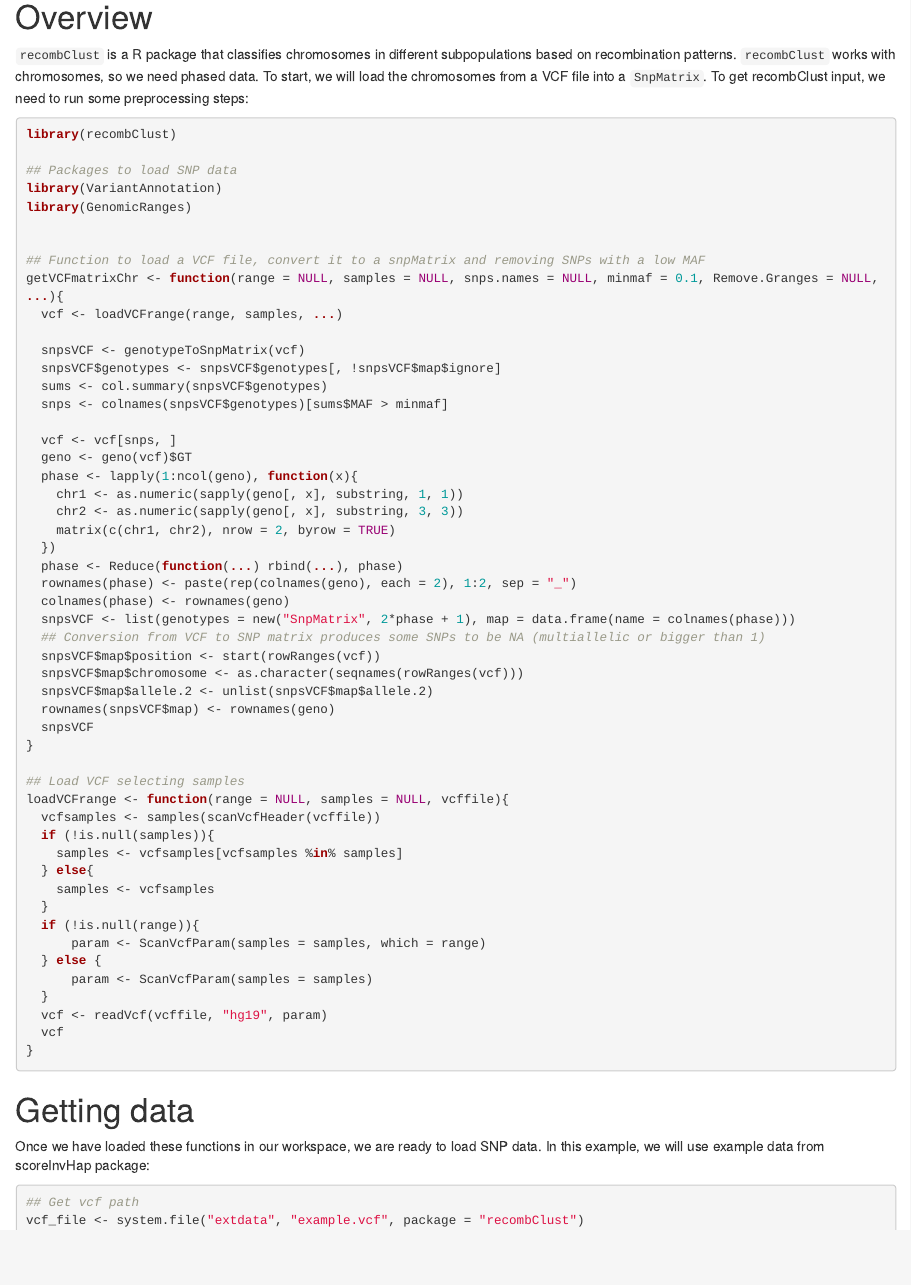
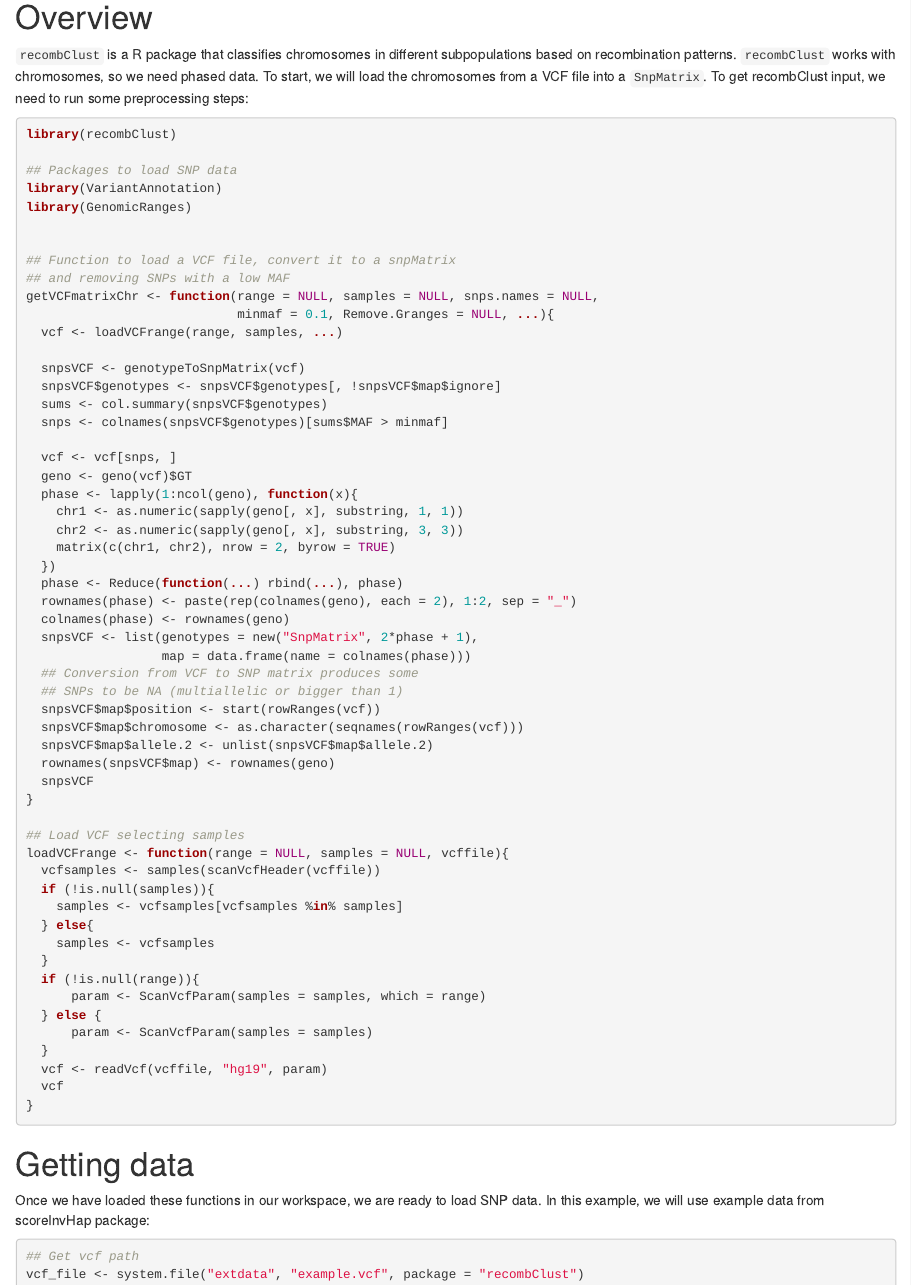
Before and after one commit to isglobal-brge/recombClust, an R Markdown document (vignettes/Overview.Rmd): the page in a window 1100 px wide, from 140 px down. Rendered offline with R 4.5, knitr and Pandoc, with nearby package versions; drawn as R Markdown's standard HTML page in place of the format the file asks for; some code elsewhere in the file could not run offline.

```diff
--- a/vignettes/Overview.Rmd
+++ b/vignettes/Overview.Rmd
@@ -8,8 +8,12 @@
     toc: yes
     fig_caption: yes
     toc_float: true
+  BiocStyle::pdf_document:
+    number_sections: true
+    toc: yes
+    fig_caption: yes
 vignette: >
-  %\VignetteIndexEntry{Vignette Title}
+  %\VignetteIndexEntry{Introduction to recombClust}
   %\VignetteEngine{knitr::rmarkdown}
   %\VignetteEncoding{UTF-8}
 ---
@@ -35,8 +39,10 @@
 library(GenomicRanges)
 
 
-## Function to load a VCF file, convert it to a snpMatrix and removing SNPs with a low MAF
-getVCFmatrixChr <- function(range = NULL, samples = NULL, snps.names = NULL, minmaf = 0.1, Remove.Granges = NULL, ...){
+## Function to load a VCF file, convert it to a snpMatrix
+## and removing SNPs with a low MAF
+getVCFmatrixChr <- function(range = NULL, samples = NULL, snps.names = NULL,
+                            minmaf = 0.1, Remove.Granges = NULL, ...){
   vcf <- loadVCFrange(range, samples, ...)
 
   snpsVCF <- genotypeToSnpMatrix(vcf)
@@ -54,8 +60,10 @@
   phase <- Reduce(function(...) rbind(...), phase)
   rownames(phase) <- paste(rep(colnames(geno), each = 2), 1:2, sep = "_")
   colnames(phase) <- rownames(geno)
-  snpsVCF <- list(genotypes = new("SnpMatrix", 2*phase + 1), map = data.frame(name = colnames(phase)))
-  ## Conversion from VCF to SNP matrix produces some SNPs to be NA (multiallelic or bigger than 1)
+  snpsVCF <- list(genotypes = new("SnpMatrix", 2*phase + 1),
+                  map = data.frame(name = colnames(phase)))
+  ## Conversion from VCF to SNP matrix produces some
+  ## SNPs to be NA (multiallelic or bigger than 1)
   snpsVCF$map$position <- start(rowRanges(vcf))
   snpsVCF$map$chromosome <- as.character(seqnames(rowRanges(vcf)))
   snpsVCF$map$allele.2 <- unlist(snpsVCF$map$allele.2)
```
Also changed, not shown: vignettes/Overview.Rmd (5 more changed lines).
